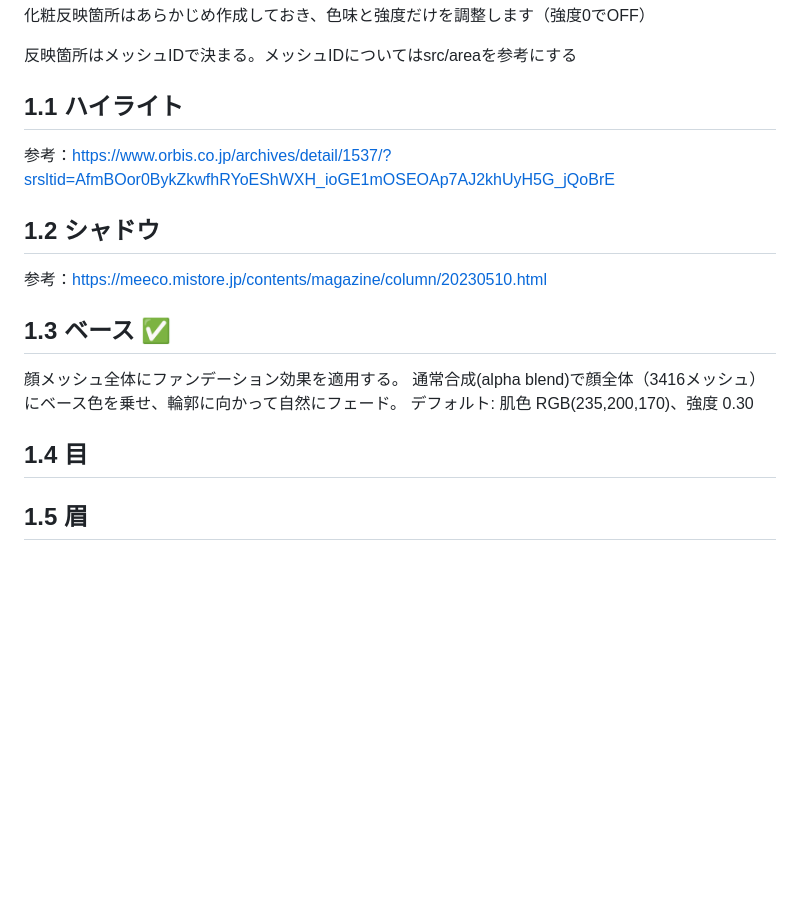
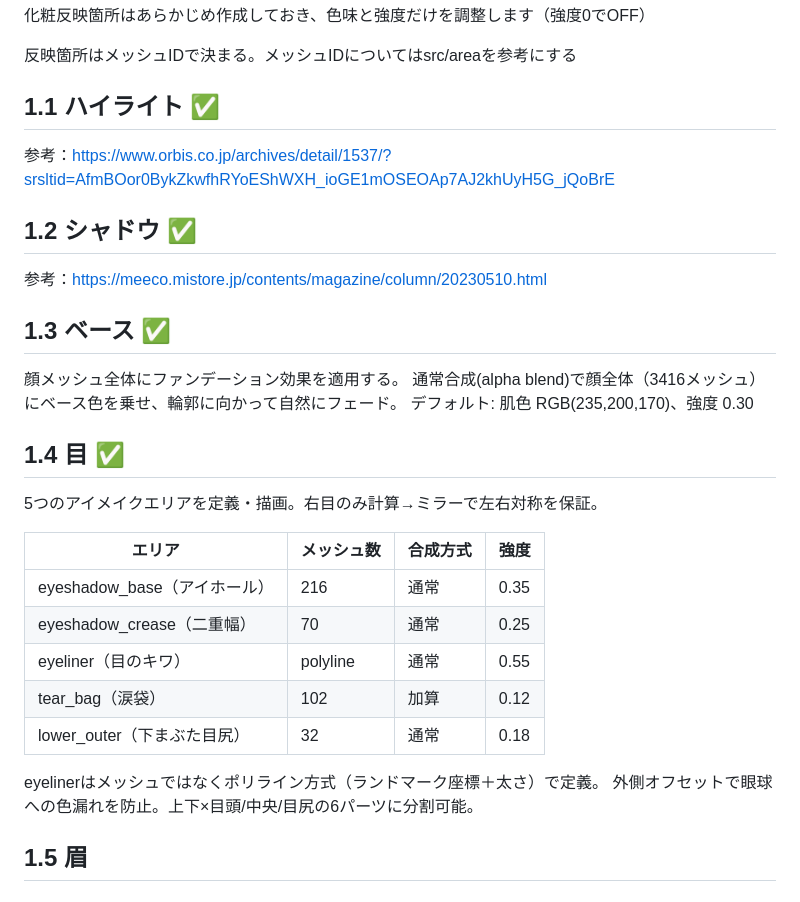
Before and after one commit to tubasasakunn/makeup_claude, a Markdown page: LOADMAP.md, the part around the change. Drawn GitHub-style; blank space fills up the shorter version.

Commit message:
docs: LOADMAP.md を更新（1.1〜1.4完了）
1.1ハイライト・1.2シャドウに✅追加、1.4目の詳細を記載

https://claude.ai/code/session_019ozx1AYnUP7LqS1bPz99G5

```diff
--- a/LOADMAP.md
+++ b/LOADMAP.md
@@ -6,10 +6,10 @@
 反映箇所はメッシュIDで決まる。メッシュIDについてはsrc/areaを参考にする
 
 
-## 1.1 ハイライト
+## 1.1 ハイライト ✅
 参考：https://www.orbis.co.jp/archives/detail/1537/?srsltid=AfmBOor0BykZkwfhRYoEShWXH_ioGE1mOSEOAp7AJ2khUyH5G_jQoBrE
 
-## 1.2 シャドウ
+## 1.2 シャドウ ✅
 参考：https://meeco.mistore.jp/contents/magazine/column/20230510.html
 
 ## 1.3 ベース ✅
@@ -17,7 +17,19 @@
 通常合成(alpha blend)で顔全体（3416メッシュ）にベース色を乗せ、輪郭に向かって自然にフェード。
 デフォルト: 肌色 RGB(235,200,170)、強度 0.30
 
-## 1.4 目
+## 1.4 目 ✅
+5つのアイメイクエリアを定義・描画。右目のみ計算→ミラーで左右対称を保証。
+
+| エリア | メッシュ数 | 合成方式 | 強度 |
+|--------|-----------|----------|------|
+| eyeshadow_base（アイホール） | 216 | 通常 | 0.35 |
+| eyeshadow_crease（二重幅） | 70 | 通常 | 0.25 |
+| eyeliner（目のキワ） | polyline | 通常 | 0.55 |
+| tear_bag（涙袋） | 102 | 加算 | 0.12 |
+| lower_outer（下まぶた目尻） | 32 | 通常 | 0.18 |
+
+eyelinerはメッシュではなくポリライン方式（ランドマーク座標＋太さ）で定義。
+外側オフセットで眼球への色漏れを防止。上下×目頭/中央/目尻の6パーツに分割可能。
 
 ## 1.5 眉
 
```
